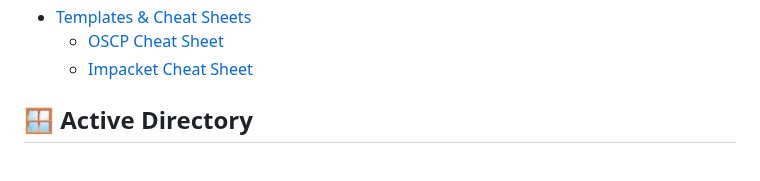
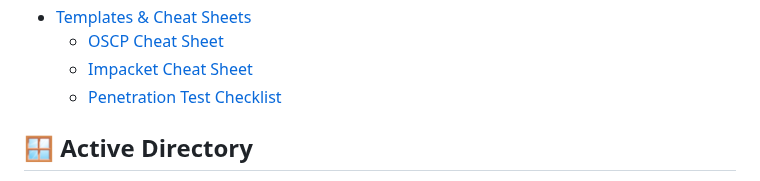
Before and after one commit to rottaj/Rotta-Rocks, a Markdown page: SUMMARY.md, the part around the change. Rendered like a GitHub page.

```diff
--- a/SUMMARY.md
+++ b/SUMMARY.md
@@ -150,6 +150,7 @@
 * [Templates & Cheat Sheets](ethical-hacking/templates-and-cheat-sheets/README.md)
   * [OSCP Cheat Sheet](ethical-hacking/templates-and-cheat-sheets/oscp-cheat-sheet.md)
   * [Impacket Cheat Sheet](ethical-hacking/templates-and-cheat-sheets/impacket-cheat-sheet.md)
+  * [Penetration Test Checklist](ethical-hacking/templates-and-cheat-sheets/penetration-test-checklist.md)
 
 ## 🪟 Active Directory
 
```
Also changed, not shown: ethical-hacking/templates-and-cheat-sheets/penetration-test-checklist.md (added, +28 -0 lines).
